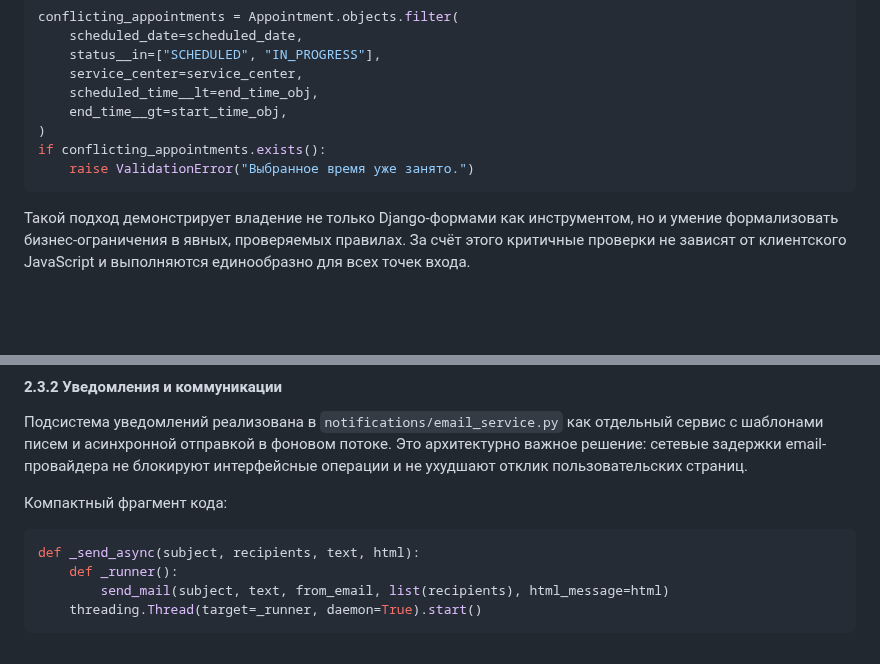
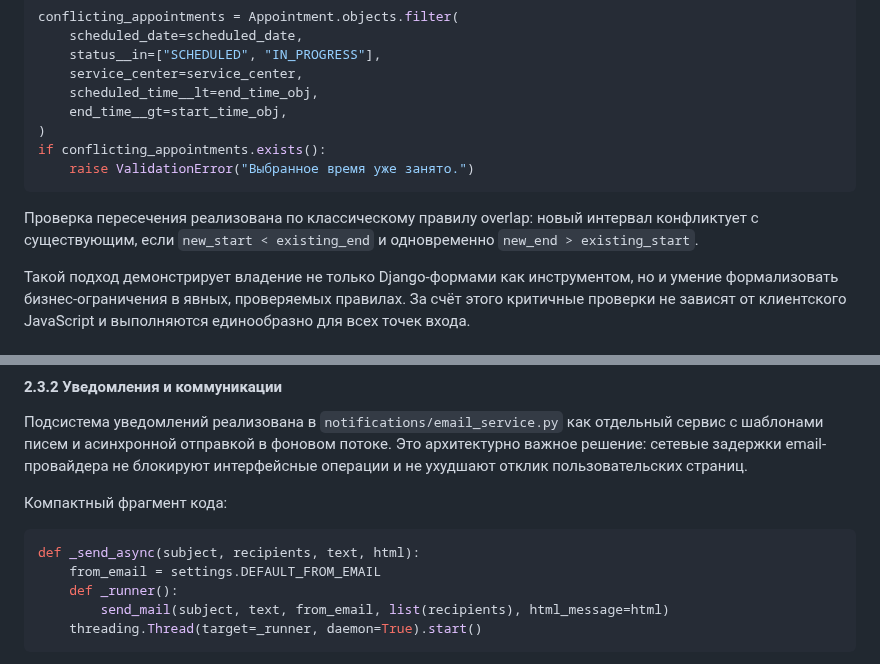
Before and after one commit to khasanyanovk/AutoService, a Markdown page: VKR_DRAFT.md, 2 parts joined by grey strips. GitHub-like rendering; blank space fills up the shorter version.

Commit message:
docs: clarify overlap logic and from_email in code snippets
Agent-Logs-Url: https://github.com/khasanyanovk/AutoService/sessions/ba76010e-2cdc-4b5d-920f-7a68d5a5669b

Co-authored-by: khasanyanovk <112872816+khasanyanovk@users.noreply.github.com>

````diff
--- a/VKR_DRAFT.md
+++ b/VKR_DRAFT.md
@@ -294,6 +294,8 @@ if conflicting_appointments.exists():
     raise ValidationError("Выбранное время уже занято.")
 ```
 
+Проверка пересечения реализована по классическому правилу overlap: новый интервал конфликтует с существующим, если `new_start < existing_end` и одновременно `new_end > existing_start`.
+
 Такой подход демонстрирует владение не только Django-формами как инструментом, но и умение формализовать бизнес-ограничения в явных, проверяемых правилах. За счёт этого критичные проверки не зависят от клиентского JavaScript и выполняются единообразно для всех точек входа.
 
 #### 2.2.2 Пользовательские Django views и обработка бизнес-сценариев
@@ -358,6 +360,7 @@ yoo_payment = YooPayment.create(payment_data)
 
 ```python
 def _send_async(subject, recipients, text, html):
+    from_email = settings.DEFAULT_FROM_EMAIL
     def _runner():
         send_mail(subject, text, from_email, list(recipients), html_message=html)
     threading.Thread(target=_runner, daemon=True).start()
````
